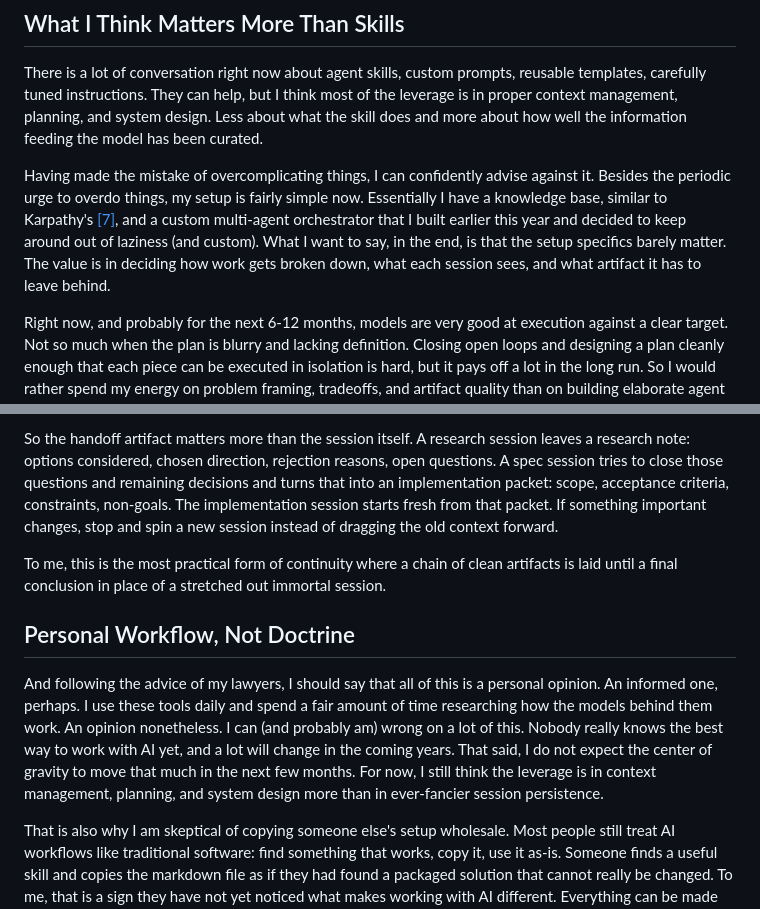
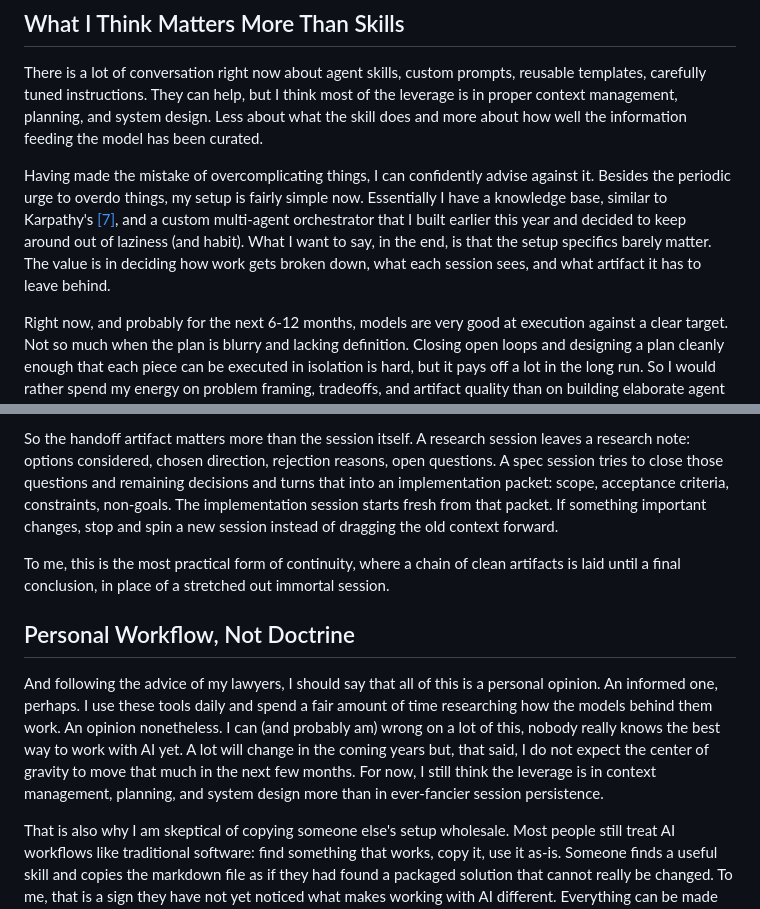
Before and after one commit to danielcavalli/blog, a Markdown page: _source/posts/ai-agents-and-the-ilusion-of-continuity.md, 2 parts joined by grey strips. GitHub-like rendering.

Commit message:
updating the articles again

```diff
--- a/_source/posts/ai-agents-and-the-ilusion-of-continuity.md
+++ b/_source/posts/ai-agents-and-the-ilusion-of-continuity.md
@@ -31,7 +31,7 @@ What matters more than how much context you can fit is which context you choose
 
 There is a lot of conversation right now about agent skills, custom prompts, reusable templates, carefully tuned instructions. They can help, but I think most of the leverage is in proper context management, planning, and system design. Less about what the skill does and more about how well the information feeding the model has been curated.
 
-Having made the mistake of overcomplicating things, I can confidently advise against it. Besides the periodic urge to overdo things, my setup is fairly simple now. Essentially I have a knowledge base, similar to Karpathy's [[7]](#ref-7), and a custom multi-agent orchestrator that I built earlier this year and decided to keep around out of laziness (and custom). What I want to say, in the end, is that the setup specifics barely matter. The value is in deciding how work gets broken down, what each session sees, and what artifact it has to leave behind.
+Having made the mistake of overcomplicating things, I can confidently advise against it. Besides the periodic urge to overdo things, my setup is fairly simple now. Essentially I have a knowledge base, similar to Karpathy's [[7]](#ref-7), and a custom multi-agent orchestrator that I built earlier this year and decided to keep around out of laziness (and habit). What I want to say, in the end, is that the setup specifics barely matter. The value is in deciding how work gets broken down, what each session sees, and what artifact it has to leave behind.
 
 Right now, and probably for the next 6-12 months, models are very good at execution against a clear target. Not so much when the plan is blurry and lacking definition. Closing open loops and designing a plan cleanly enough that each piece can be executed in isolation is hard, but it pays off a lot in the long run. So I would rather spend my energy on problem framing, tradeoffs, and artifact quality than on building elaborate agent setups that will mostly amount to marginal improvements over baseline performance.
 
@@ -45,11 +45,11 @@ When one session does all three, the implementation context ends up carrying rej
 
 So the handoff artifact matters more than the session itself. A research session leaves a research note: options considered, chosen direction, rejection reasons, open questions. A spec session tries to close those questions and remaining decisions and turns that into an implementation packet: scope, acceptance criteria, constraints, non-goals. The implementation session starts fresh from that packet. If something important changes, stop and spin a new session instead of dragging the old context forward.
 
-To me, this is the most practical form of continuity where a chain of clean artifacts is laid until a final conclusion in place of a stretched out immortal session.
+To me, this is the most practical form of continuity, where a chain of clean artifacts is laid until a final conclusion, in place of a stretched out immortal session.
 
 ## Personal Workflow, Not Doctrine
 
-And following the advice of my lawyers, I should say that all of this is a personal opinion. An informed one, perhaps. I use these tools daily and spend a fair amount of time researching how the models behind them work. An opinion nonetheless. I can (and probably am) wrong on a lot of this. Nobody really knows the best way to work with AI yet, and a lot will change in the coming years. That said, I do not expect the center of gravity to move that much in the next few months. For now, I still think the leverage is in context management, planning, and system design more than in ever-fancier session persistence.
+And following the advice of my lawyers, I should say that all of this is a personal opinion. An informed one, perhaps. I use these tools daily and spend a fair amount of time researching how the models behind them work. An opinion nonetheless. I can (and probably am) wrong on a lot of this, nobody really knows the best way to work with AI yet. A lot will change in the coming years but, that said, I do not expect the center of gravity to move that much in the next few months. For now, I still think the leverage is in context management, planning, and system design more than in ever-fancier session persistence.
 
 That is also why I am skeptical of copying someone else's setup wholesale. Most people still treat AI workflows like traditional software: find something that works, copy it, use it as-is. Someone finds a useful skill and copies the markdown file as if they had found a packaged solution that cannot really be changed. To me, that is a sign they have not yet noticed what makes working with AI different. Everything can be made custom. Every single aspect of a workflow can have your taste in it, your own silly little changes and quirks. So instead of looking for the right template, take the idea and rebuild it until it fits the way you think.
 
```
Also changed, not shown: _source/posts/dont-outsource-the-thinking.md (+6 -6 lines).
